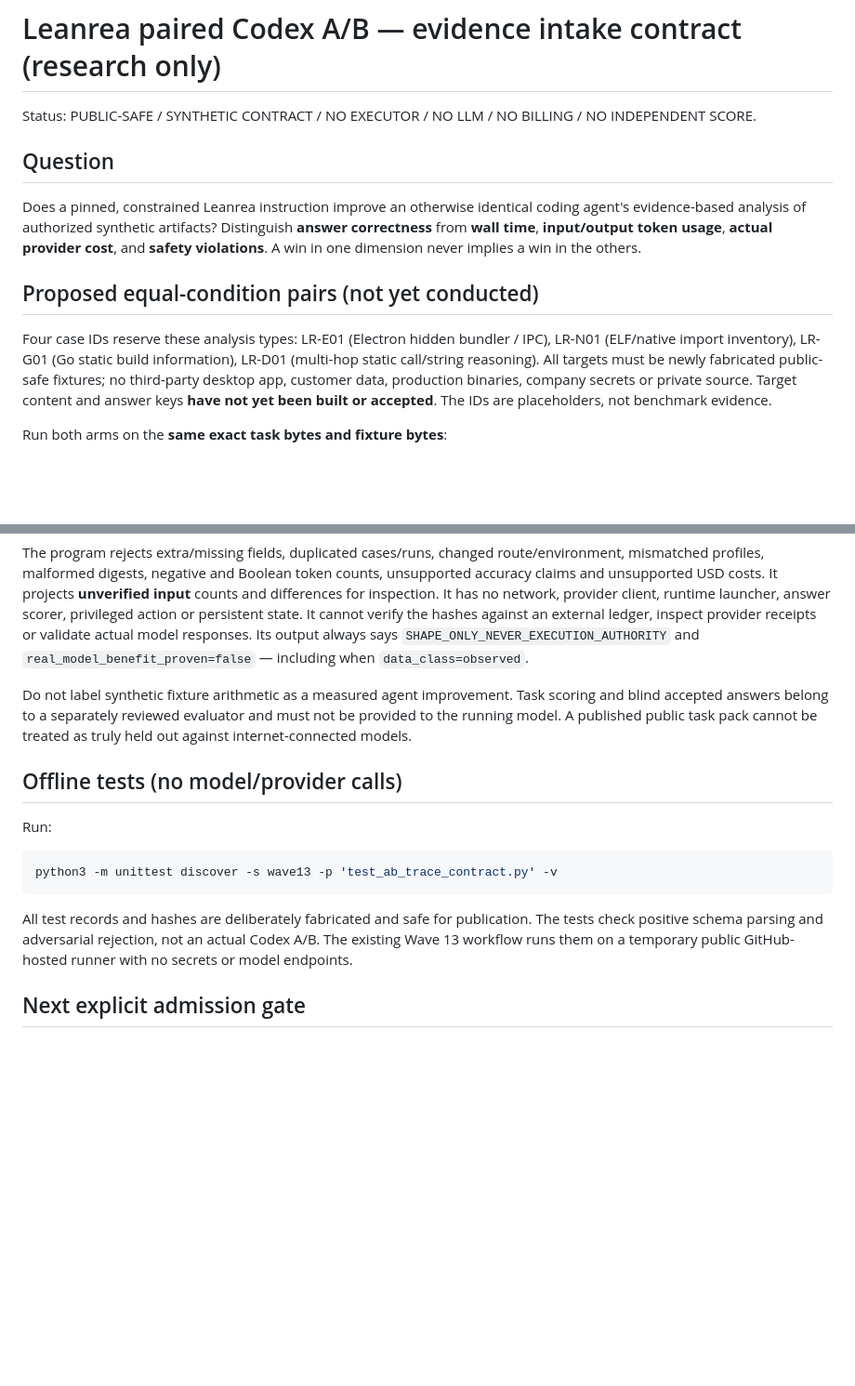
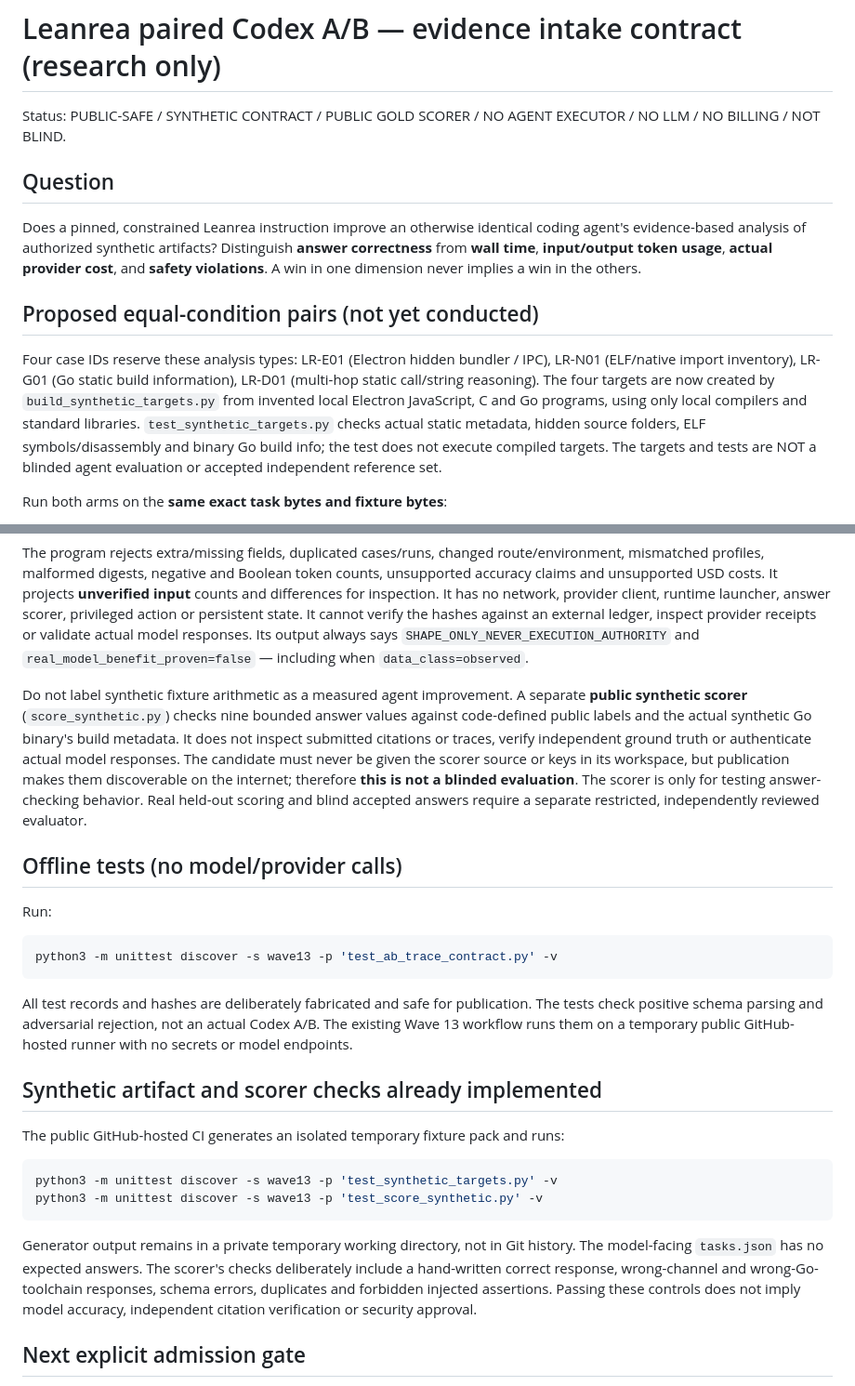
Before and after one commit to inxaka86-dotcom/panam-ci-lab, a Markdown page: wave13/AB_PLAN.md, 2 parts joined by grey strips. Shown at 93% size. GitHub-like rendering; blank space fills up the shorter version.

Commit message:
docs(leanrea): record compiled fixture pack and public non-blind scorer limitations

````diff
--- a/wave13/AB_PLAN.md
+++ b/wave13/AB_PLAN.md
@@ -1,6 +1,6 @@
 # Leanrea paired Codex A/B — evidence intake contract (research only)
 
-Status: PUBLIC-SAFE / SYNTHETIC CONTRACT / NO EXECUTOR / NO LLM / NO BILLING / NO INDEPENDENT SCORE.
+Status: PUBLIC-SAFE / SYNTHETIC CONTRACT / PUBLIC GOLD SCORER / NO AGENT EXECUTOR / NO LLM / NO BILLING / NOT BLIND.
 
 ## Question
 
@@ -8,7 +8,7 @@ Does a pinned, constrained Leanrea instruction improve an otherwise identical co
 
 ## Proposed equal-condition pairs (not yet conducted)
 
-Four case IDs reserve these analysis types: LR-E01 (Electron hidden bundler / IPC), LR-N01 (ELF/native import inventory), LR-G01 (Go static build information), LR-D01 (multi-hop static call/string reasoning). All targets must be newly fabricated public-safe fixtures; no third-party desktop app, customer data, production binaries, company secrets or private source. Target content and answer keys **have not yet been built or accepted**. The IDs are placeholders, not benchmark evidence.
+Four case IDs reserve these analysis types: LR-E01 (Electron hidden bundler / IPC), LR-N01 (ELF/native import inventory), LR-G01 (Go static build information), LR-D01 (multi-hop static call/string reasoning). The four targets are now created by `build_synthetic_targets.py` from invented local Electron JavaScript, C and Go programs, using only local compilers and standard libraries. `test_synthetic_targets.py` checks actual static metadata, hidden source folders, ELF symbols/disassembly and binary Go build info; the test does not execute compiled targets. The targets and tests are NOT a blinded agent evaluation or accepted independent reference set.
 
 Run both arms on the **same exact task bytes and fixture bytes**:
 - `base`: selected agent/model/provider and native preinstalled local CLI tools, without Leanrea instructions.
@@ -28,7 +28,7 @@ Do **not** borrow the budget or permission from an unrelated Harness² A/B: this
 
 The program rejects extra/missing fields, duplicated cases/runs, changed route/environment, mismatched profiles, malformed digests, negative and Boolean token counts, unsupported accuracy claims and unsupported USD costs. It projects **unverified input** counts and differences for inspection. It has no network, provider client, runtime launcher, answer scorer, privileged action or persistent state. It cannot verify the hashes against an external ledger, inspect provider receipts or validate actual model responses. Its output always says `SHAPE_ONLY_NEVER_EXECUTION_AUTHORITY` and `real_model_benefit_proven=false` — including when `data_class=observed`.
 
-Do not label synthetic fixture arithmetic as a measured agent improvement. Task scoring and blind accepted answers belong to a separately reviewed evaluator and must not be provided to the running model. A published public task pack cannot be treated as truly held out against internet-connected models.
+Do not label synthetic fixture arithmetic as a measured agent improvement. A separate **public synthetic scorer** (`score_synthetic.py`) checks nine bounded answer values against code-defined public labels and the actual synthetic Go binary's build metadata. It does not inspect submitted citations or traces, verify independent ground truth or authenticate actual model responses. The candidate must never be given the scorer source or keys in its workspace, but publication makes them discoverable on the internet; therefore **this is not a blinded evaluation**. The scorer is only for testing answer-checking behavior. Real held-out scoring and blind accepted answers require a separate restricted, independently reviewed evaluator.
 
 ## Offline tests (no model/provider calls)
 
@@ -39,6 +39,17 @@ python3 -m unittest discover -s wave13 -p 'test_ab_trace_contract.py' -v
 
 All test records and hashes are deliberately fabricated and safe for publication. The tests check positive schema parsing and adversarial rejection, not an actual Codex A/B. The existing Wave 13 workflow runs them on a temporary public GitHub-hosted runner with no secrets or model endpoints.
 
+## Synthetic artifact and scorer checks already implemented
+
+The public GitHub-hosted CI generates an isolated temporary fixture pack and runs:
+
+```sh
+python3 -m unittest discover -s wave13 -p 'test_synthetic_targets.py' -v
+python3 -m unittest discover -s wave13 -p 'test_score_synthetic.py' -v
+```
+
+Generator output remains in a private temporary working directory, not in Git history. The model-facing `tasks.json` has no expected answers. The scorer's checks deliberately include a hand-written correct response, wrong-channel and wrong-Go-toolchain responses, schema errors, duplicates and forbidden injected assertions. Passing these controls does not imply model accuracy, independent citation verification or security approval.
+
 ## Next explicit admission gate
 
 Real performance claims must come from a separate approved runner and verified end-to-end receipts: each case's accepted answer and cited source offset, safe action trace, tool-count, provider usage/expense, runtime duration, and success/failure. Ingest only redacted/hashes in public CI. Perform independent correctness/security review before calculating model advantage. No merge, deploy or production permission arises from this document or a green workflow.
````
